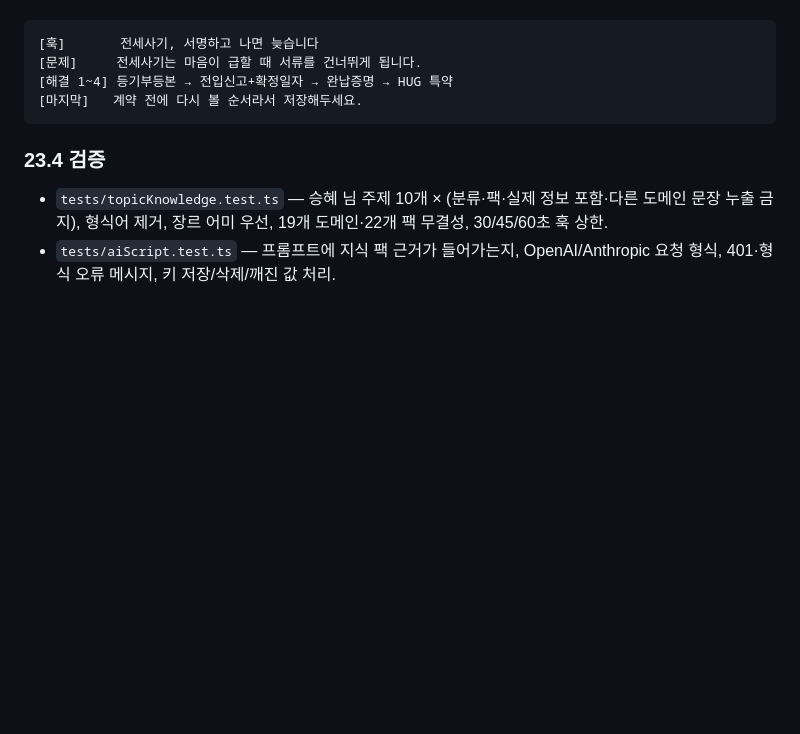
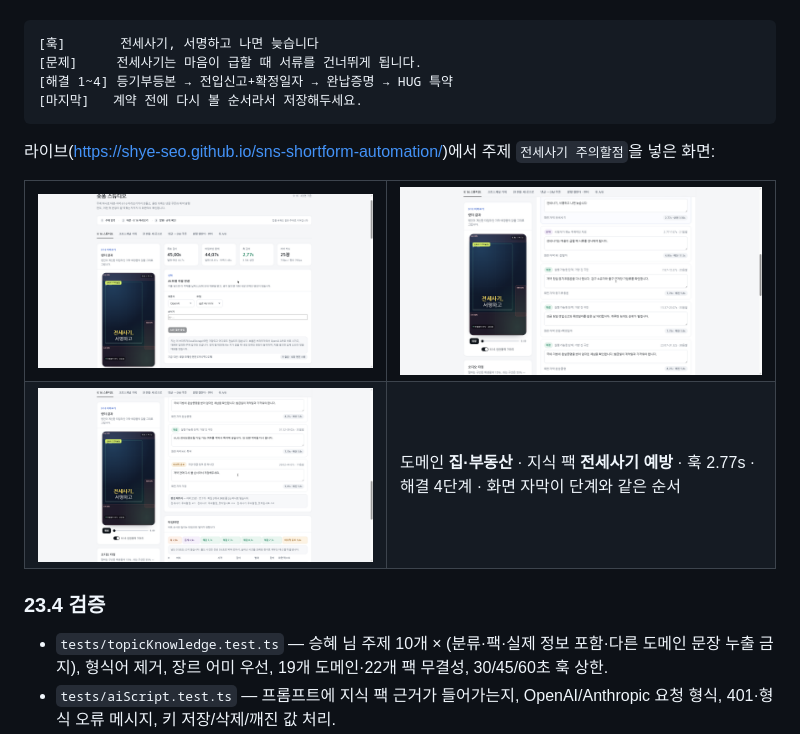
Before and after one commit to Shye-Seo/sns-shortform-automation, a Markdown page: README.md, the part around the change. Drawn GitHub-style; pictures changed too: docs/preview/web-console-jeonse-cta.png (added), docs/preview/web-console-jeonse-script.png (added), docs/preview/web-console-studio-jeonse.png (added); blank space fills up the shorter version.

Commit message:
docs: add the live 전세사기 script screenshots
라이브 데모에서 주제 '전세사기 주의할점'을 넣은 화면 3장(AI 연결 카드·9:16 미리보기,
등기부등본→확정일자→완납증명 대본, HUG 특약·마지막 유도)을 README §23에 붙인다.

````diff
--- a/README.md
+++ b/README.md
@@ -1501,6 +1501,19 @@ A/B 카드는 "이미 노출을 쓴 뒤"의 질문에 답한다. 이 표는 그
 [마지막]   계약 전에 다시 볼 순서라서 저장해두세요.
 ```
 
+라이브(<https://shye-seo.github.io/sns-shortform-automation/>)에서 주제 `전세사기 주의할점`을 넣은 화면:
+
+<table>
+  <tr>
+    <td><img src="docs/preview/web-console-studio-jeonse.png" alt="AI 모델 직접 연결 카드와 9:16 미리보기(전세사기)" /></td>
+    <td><img src="docs/preview/web-console-jeonse-script.png" alt="전세사기 주의할점 4비트 대본 — 등기부등본·확정일자·완납증명" /></td>
+  </tr>
+  <tr>
+    <td><img src="docs/preview/web-console-jeonse-cta.png" alt="HUG 특약 단계와 마지막 유도" /></td>
+    <td>도메인 <strong>집·부동산</strong> · 지식 팩 <strong>전세사기 예방</strong> · 훅 2.77s · 해결 4단계 · 화면 자막이 단계와 같은 순서</td>
+  </tr>
+</table>
+
 ### 23.4 검증
 
 - `tests/topicKnowledge.test.ts` — 승혜 님 주제 10개 × (분류·팩·실제 정보 포함·다른 도메인 문장
````
